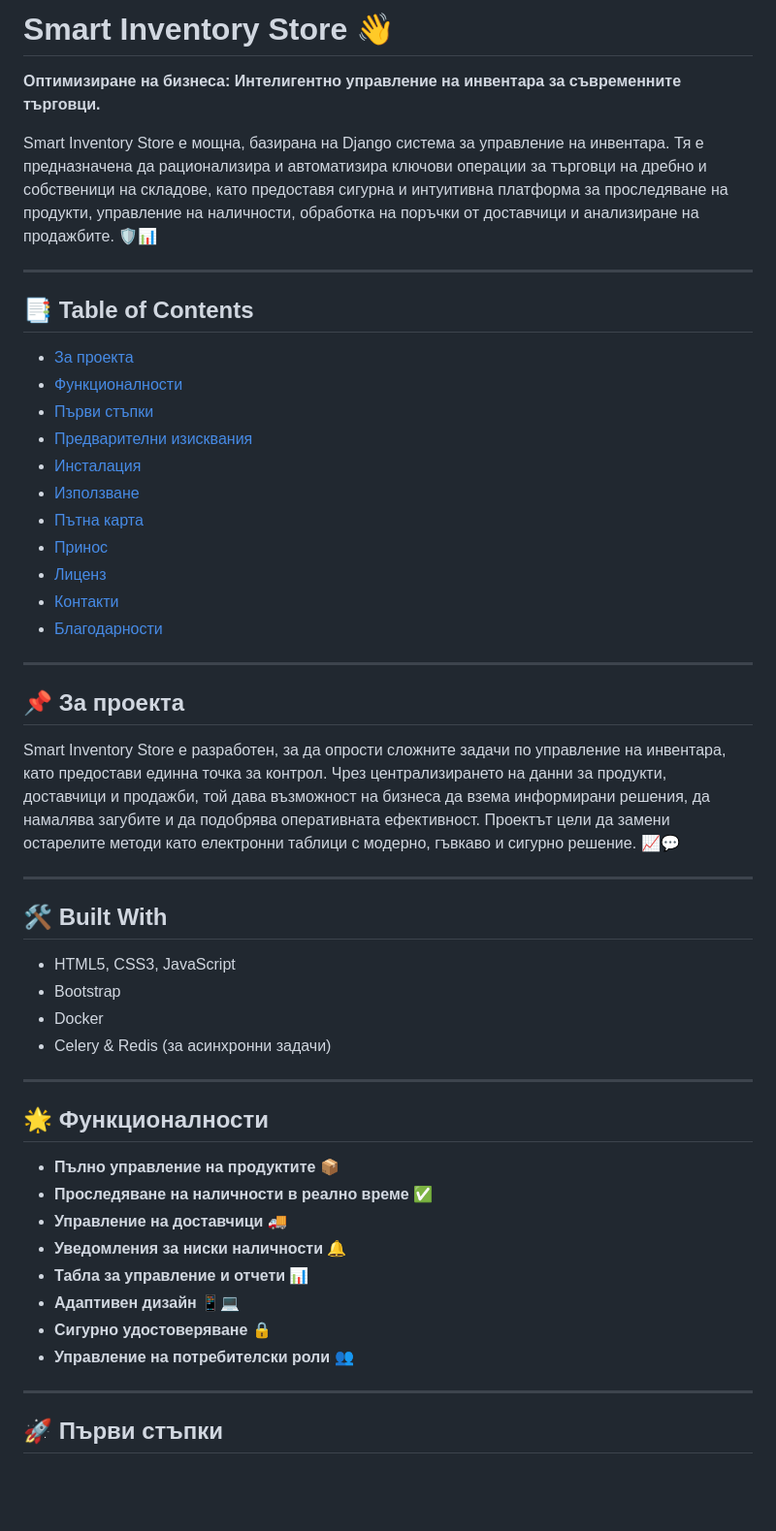
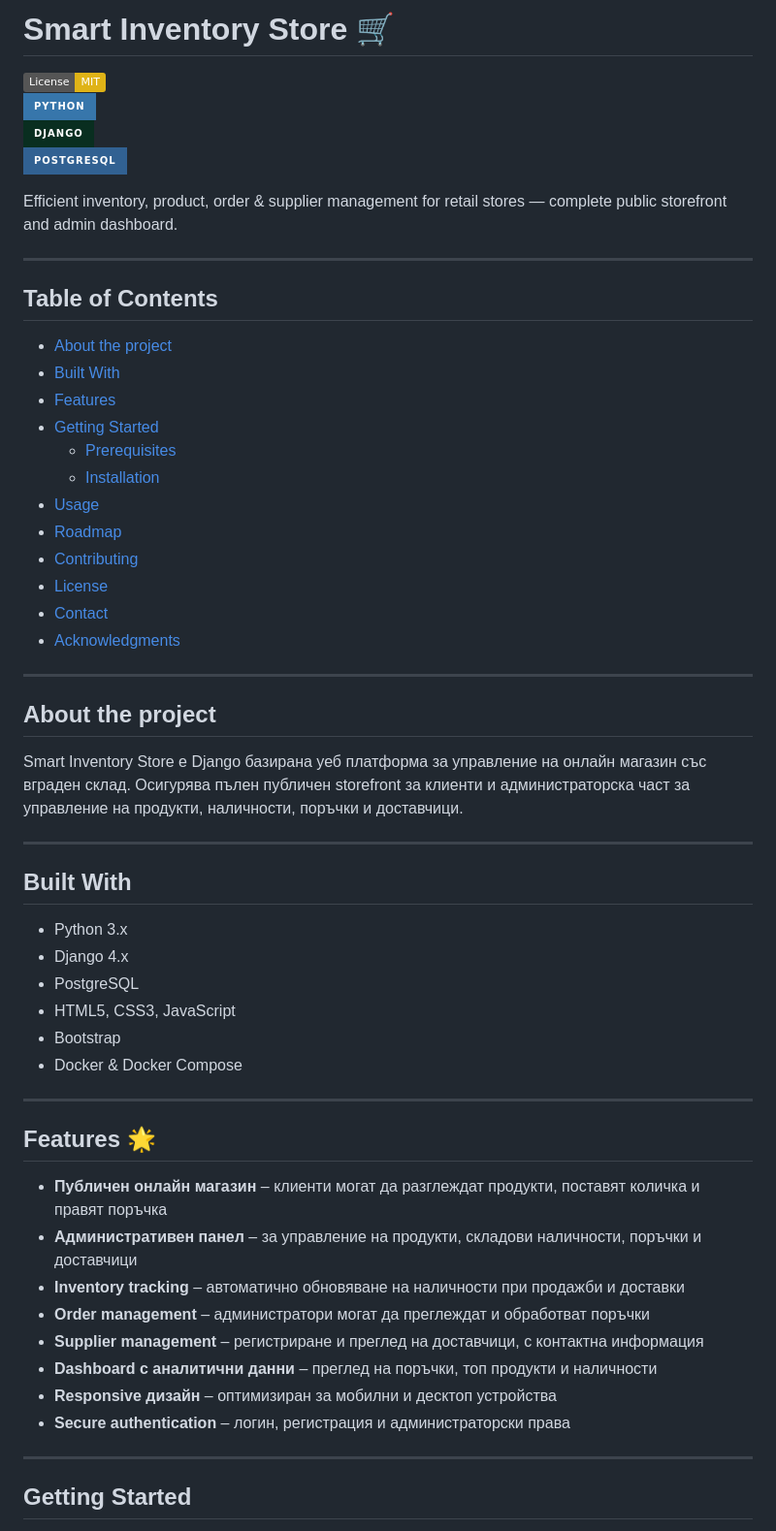
Before and after one commit to EliArn99/Smart_Inventory_Store, a Markdown page: README.md, the part around one of its changes. Shown at 97% size. Drawn GitHub-style; badges without logos; blank space fills up the shorter version.

```diff
--- a/README.md
+++ b/README.md
@@ -1,53 +1,60 @@
-# Smart Inventory Store 👋
-**Оптимизиране на бизнеса: Интелигентно управление на инвентара за съвременните търговци.**
+# Smart Inventory Store 🛒
 
-Smart Inventory Store е мощна, базирана на Django система за управление на инвентара. Тя е предназначена да рационализира и автоматизира ключови операции за търговци на дребно и собственици на складове, като предоставя сигурна и интуитивна платформа за проследяване на продукти, управление на наличности, обработка на поръчки от доставчици и анализиране на продажбите. 🛡️📊
+[![License: MIT](https://img.shields.io/badge/License-MIT-yellow.svg)](https://opensource.org/licenses/MIT)
+[![Python](https://img.shields.io/badge/Python-3776AB?style=for-the-badge&logo=python&logoColor=white)](https://www.python.org/)
+[![Django](https://img.shields.io/badge/Django-092E20?style=for-the-badge&logo=django&logoColor=white)](https://www.djangoproject.com/)
+[![PostgreSQL](https://img.shields.io/badge/PostgreSQL-316192?style=for-the-badge&logo=postgresql&logoColor=white)](https://www.postgresql.org/)
+
+Efficient inventory, product, order & supplier management for retail stores — complete public storefront and admin dashboard.
 
 ---
 
-## 📑 Table of Contents
+## Table of Contents
 
-- [За проекта](#за-проекта)
-- [Функционалности](#функционалности)
-- [Първи стъпки](#първи-стъпки)
-- [Предварителни изисквания](#предварителни-изисквания)
-- [Инсталация](#инсталация)
-- [Използване](#използване)
-- [Пътна карта](#пътна-карта)
-- [Принос](#принос)
-- [Лиценз](#лиценз)
-- [Контакти](#контакти)
-- [Благодарности](#благодарности)
+- [About the project](#about-the-project)
+- [Built With](#built-with)
+- [Features](#features)
+- [Getting Started](#getting-started)
+  - [Prerequisites](#prerequisites)
+  - [Installation](#installation)
+- [Usage](#usage)
+- [Roadmap](#roadmap)
+- [Contributing](#contributing)
+- [License](#license)
+- [Contact](#contact)
+- [Acknowledgments](#acknowledgments)
 
 ---
 
-## 📌 За проекта
+## About the project
 
-Smart Inventory Store е разработен, за да опрости сложните задачи по управление на инвентара, като предостави единна точка за контрол. Чрез централизирането на данни за продукти, доставчици и продажби, той дава възможност на бизнеса да взема информирани решения, да намалява загубите и да подобрява оперативната ефективност. Проектът цели да замени остарелите методи като електронни таблици с модерно, гъвкаво и сигурно решение. 📈💬
+Smart Inventory Store е Django базирана уеб платформа за управление на онлайн магазин със вграден склад. Осигурява пълен публичен storefront за клиенти и администраторска част за управление на продукти, наличности, поръчки и доставчици.
 
 ---
 
-## 🛠️ Built With
+## Built With
 
+- Python 3.x
+- Django 4.x
+- PostgreSQL
 - HTML5, CSS3, JavaScript
 - Bootstrap
-- Docker
-- Celery & Redis (за асинхронни задачи)
+- Docker & Docker Compose
 
 ---
 
-## 🌟 Функционалности
+## Features 🌟
 
-- **Пълно управление на продуктите 📦**
-- **Проследяване на наличности в реално време ✅**
-- **Управление на доставчици 🚚**
-- **Уведомления за ниски наличности 🔔**
-- **Табла за управление и отчети 📊**
-- **Адаптивен дизайн 📱💻**
-- **Сигурно удостоверяване 🔒**
-- **Управление на потребителски роли 👥**
+- **Публичен онлайн магазин** – клиенти могат да разглеждат продукти, поставят количка и правят поръчка
+- **Административен панел** – за управление на продукти, складови наличности, поръчки и доставчици
+- **Inventory tracking** – автоматично обновяване на наличности при продажби и доставки
+- **Order management** – администратори могат да преглеждат и обработват поръчки
+- **Supplier management** – регистриране и преглед на доставчици, с контактна информация
+- **Dashboard с аналитични данни** – преглед на поръчки, топ продукти и наличности
+- **Responsive дизайн** – оптимизиран за мобилни и десктоп устройства
+- **Secure authentication** – логин, регистрация и администраторски права
 
 ---
 
-## 🚀 Първи стъпки
+## Getting Started
 
```
Also changed, not shown: other parts of README.md (+93 -52 lines).
